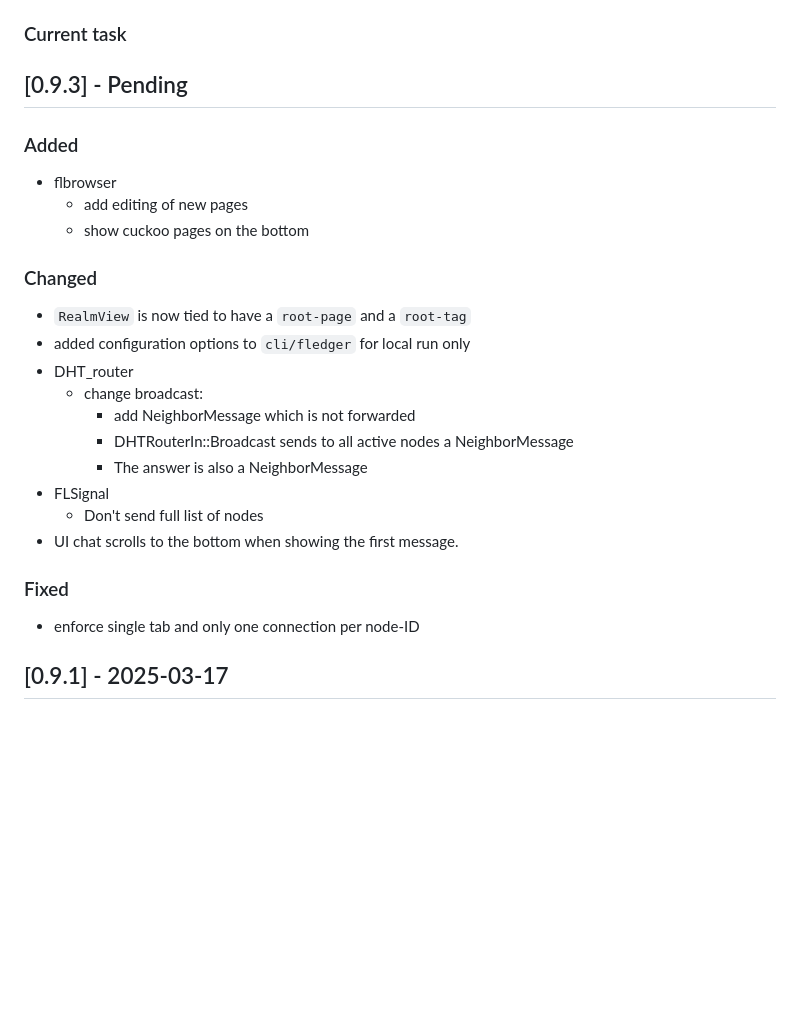
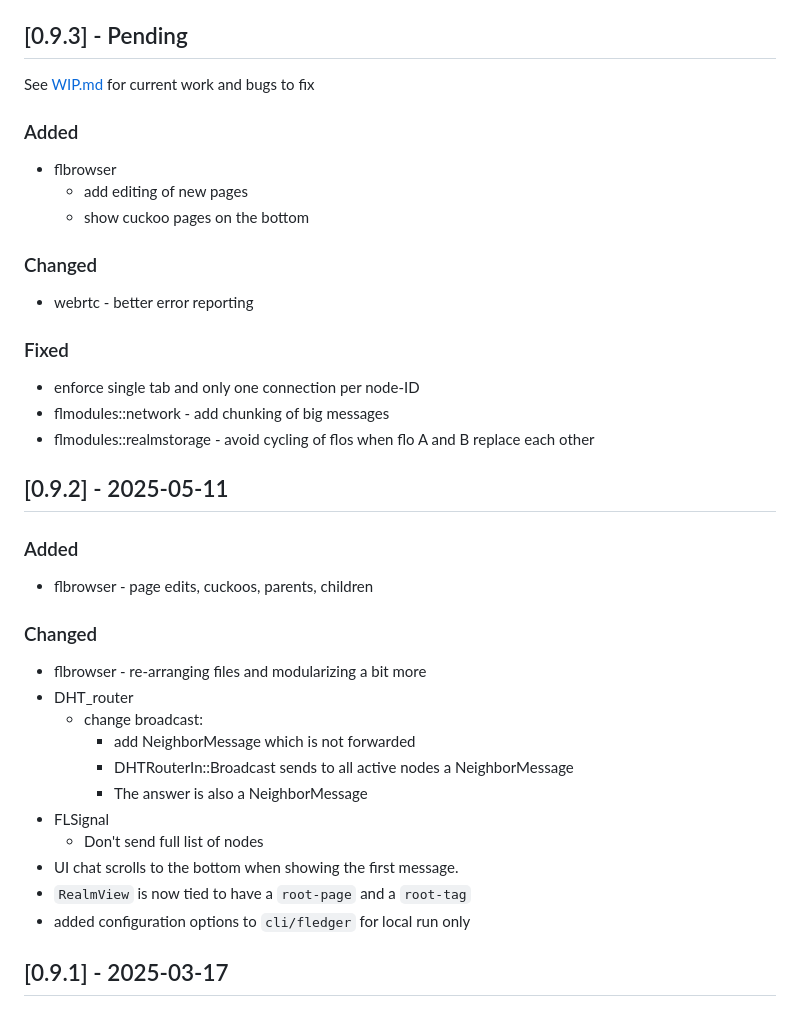
Before and after one commit to ineiti/fledger, a Markdown page: CHANGELOG.md, the part around the change. GitHub-like rendering; blank space fills up the shorter version.

Commit message:
Clean up CHANGELOG.md

```diff
--- a/CHANGELOG.md
+++ b/CHANGELOG.md
@@ -6,9 +6,9 @@ Following https://keepachangelog.com/en/1.1.0/ and using
 - `Fixed` for any bug fixes.
 - `Security` in case of vulnerabilities.
 
-### Current task
+## [0.9.3] - Pending
 
-## [0.9.3] - Pending
+See [WIP.md](./WIP.md) for current work and bugs to fix
 
 ### Added
 
@@ -17,9 +17,21 @@ Following https://keepachangelog.com/en/1.1.0/ and using
   - show cuckoo pages on the bottom
 
 ### Changed
+- webrtc - better error reporting
 
-- `RealmView` is now tied to have a `root-page` and a `root-tag`
-- added configuration options to `cli/fledger` for local run only
+### Fixed
+- enforce single tab and only one connection per node-ID
+- flmodules::network - add chunking of big messages
+- flmodules::realmstorage - avoid cycling of flos when
+flo A and B replace each other
+
+## [0.9.2] - 2025-05-11
+
+### Added
+- flbrowser - page edits, cuckoos, parents, children
+
+### Changed
+- flbrowser - re-arranging files and modularizing a bit more
 - DHT_router
   - change broadcast:
     - add NeighborMessage which is not forwarded
@@ -28,9 +40,8 @@ Following https://keepachangelog.com/en/1.1.0/ and using
 - FLSignal
   - Don't send full list of nodes
 - UI chat scrolls to the bottom when showing the first message.
-
-### Fixed
-- enforce single tab and only one connection per node-ID
+- `RealmView` is now tied to have a `root-page` and a `root-tag`
+- added configuration options to `cli/fledger` for local run only
 
 ## [0.9.1] - 2025-03-17
 
```
